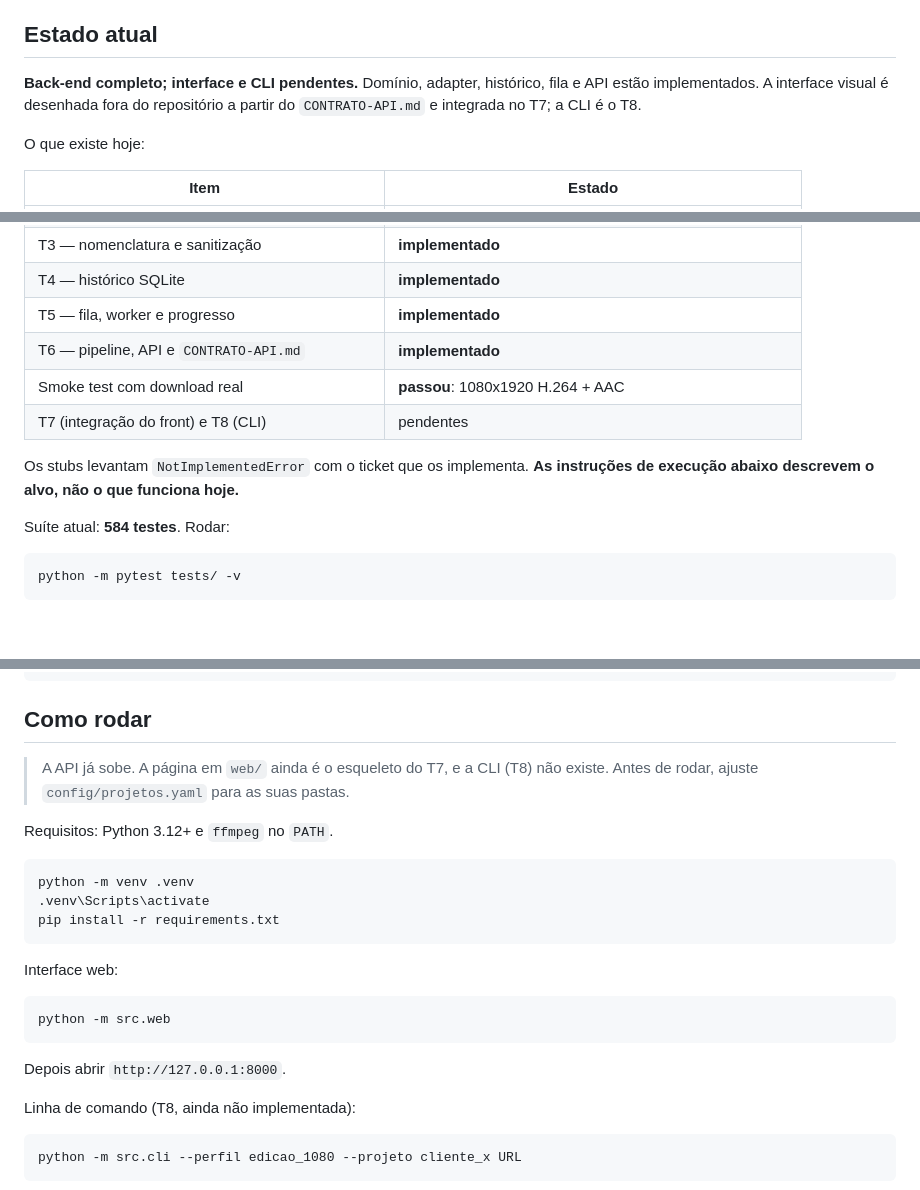
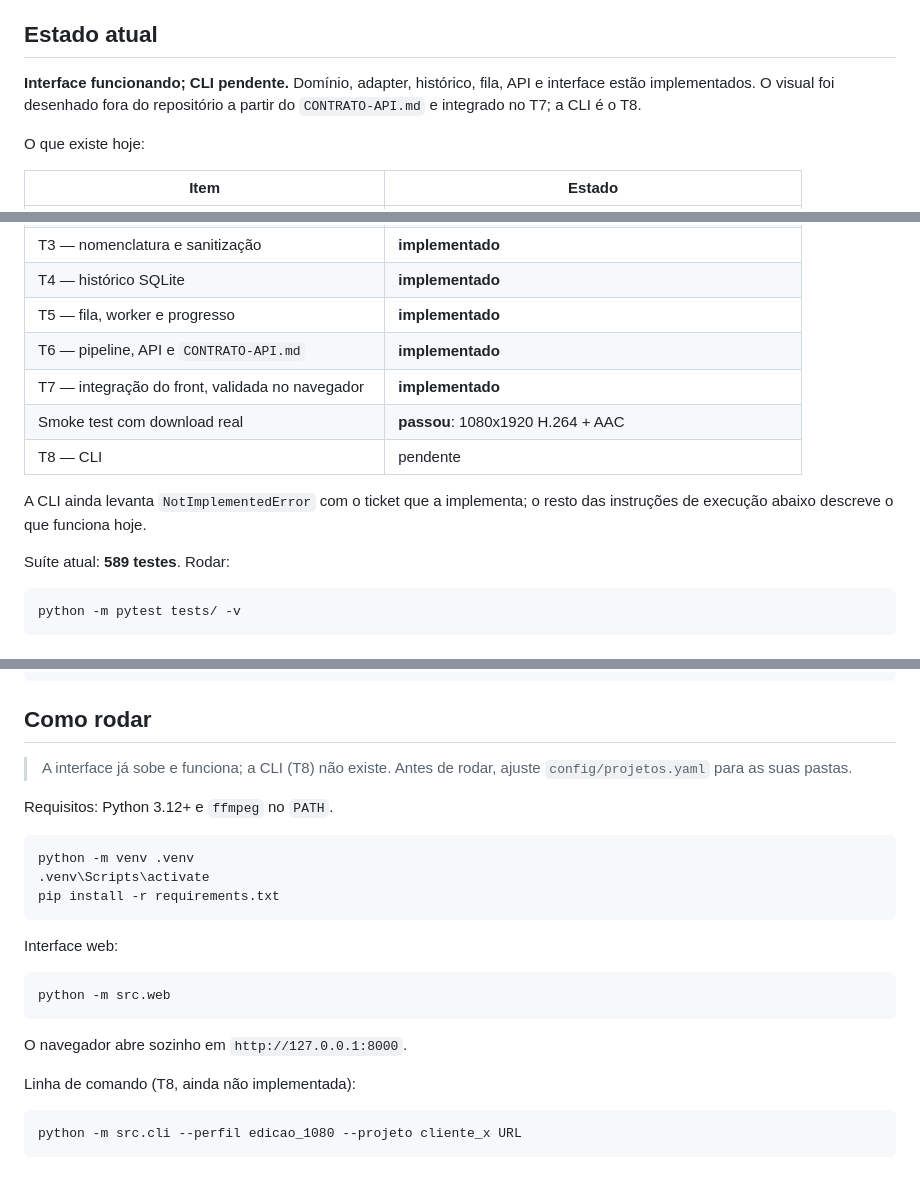
Before and after one commit to NihonCodingg/BAIXADOR-DE-VIDEOS, a Markdown page: README.md, 3 parts joined by grey strips. Drawn GitHub-style.

Commit message:
Docs: README deixa de dizer que a interface é um esqueleto
O T7 saiu do pendente, a página abre sozinha e a suíte tem 589 testes.

Co-Authored-By: Claude Opus 5 <noreply@anthropic.com>

````diff
--- a/README.md
+++ b/README.md
@@ -8,7 +8,7 @@ serviço, não tem autenticação e não deve ser exposta na rede.
 
 ## Estado atual
 
-**Back-end completo; interface e CLI pendentes.** Domínio, adapter, histórico, fila e API estão implementados. A interface visual é desenhada fora do repositório a partir do `CONTRATO-API.md` e integrada no T7; a CLI é o T8.
+**Interface funcionando; CLI pendente.** Domínio, adapter, histórico, fila, API e interface estão implementados. O visual foi desenhado fora do repositório a partir do `CONTRATO-API.md` e integrado no T7; a CLI é o T8.
 
 O que existe hoje:
 
@@ -26,13 +26,14 @@ O que existe hoje:
 | T4 — histórico SQLite | **implementado** |
 | T5 — fila, worker e progresso | **implementado** |
 | T6 — pipeline, API e `CONTRATO-API.md` | **implementado** |
+| T7 — integração do front, validada no navegador | **implementado** |
 | Smoke test com download real | **passou**: 1080x1920 H.264 + AAC |
-| T7 (integração do front) e T8 (CLI) | pendentes |
+| T8 — CLI | pendente |
 
-Os stubs levantam `NotImplementedError` com o ticket que os implementa. **As
-instruções de execução abaixo descrevem o alvo, não o que funciona hoje.**
+A CLI ainda levanta `NotImplementedError` com o ticket que a implementa; o
+resto das instruções de execução abaixo descreve o que funciona hoje.
 
-Suíte atual: **584 testes**. Rodar:
+Suíte atual: **589 testes**. Rodar:
 
 ```bash
 python -m pytest tests/ -v
@@ -132,8 +133,8 @@ winget install Gyan.FFmpeg
 
 ## Como rodar
 
-> A API já sobe. A página em `web/` ainda é o esqueleto do T7, e a CLI (T8)
-> não existe. Antes de rodar, ajuste `config/projetos.yaml` para as suas pastas.
+> A interface já sobe e funciona; a CLI (T8) não existe. Antes de rodar,
+> ajuste `config/projetos.yaml` para as suas pastas.
 
 Requisitos: Python 3.12+ e `ffmpeg` no `PATH`.
 
@@ -149,7 +150,7 @@ Interface web:
 python -m src.web
 ```
 
-Depois abrir `http://127.0.0.1:8000`.
+O navegador abre sozinho em `http://127.0.0.1:8000`.
 
 Linha de comando (T8, ainda não implementada):
 
````
